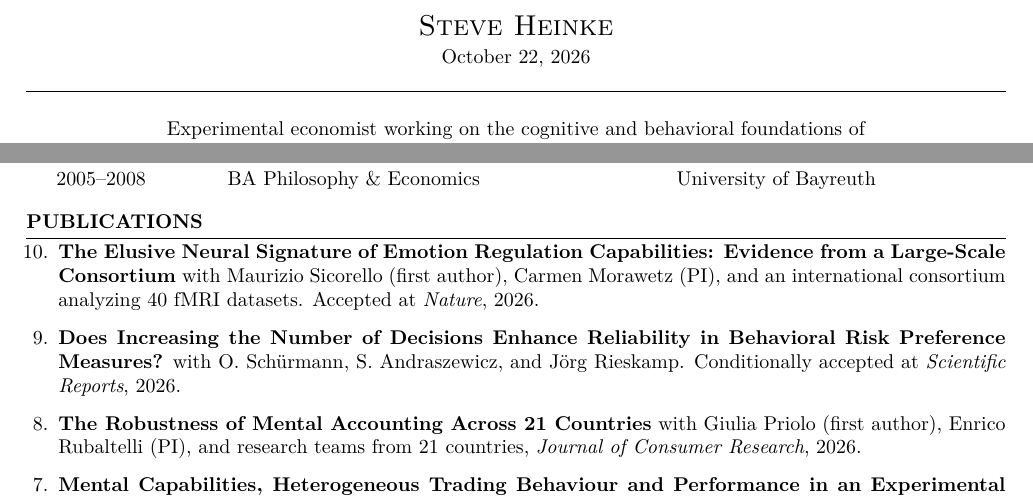
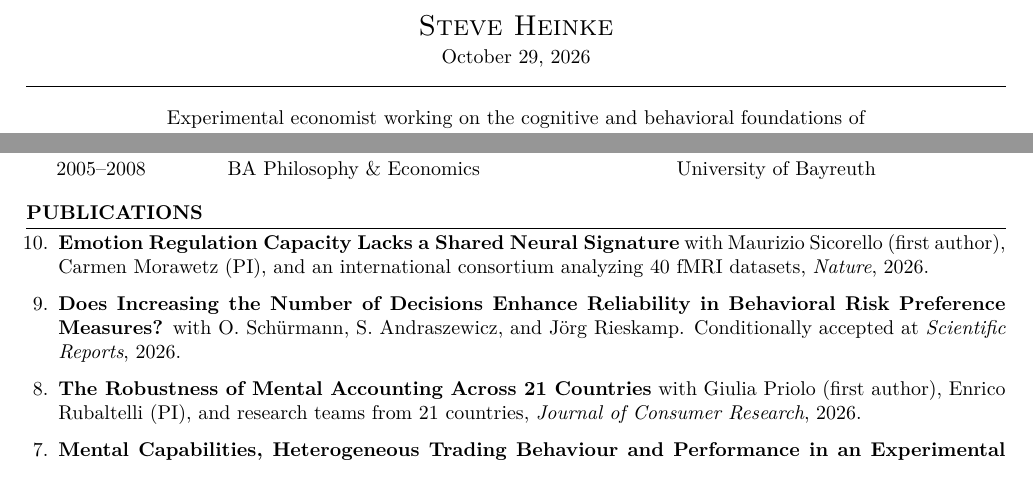
Before and after one commit to steveheinke/steveheinke.github.io, a LaTeX CV (CV_steveheinke.tex): two parts of page 1 of 2, joined at a grey line, cut so that both start at the same text. Compiled offline with pdfLaTeX.

Commit message:
Nature paper published: new title and link; update CV date
Co-Authored-By: Claude Opus 5.5 <noreply@anthropic.com>

```diff
--- a/CV_steveheinke.tex
+++ b/CV_steveheinke.tex
@@ -50,7 +50,7 @@
 
 \begin{center}
   {\Large \scshape Steve Heinke}\\[2pt]
-  October 22, 2026
+  October 29, 2026
 \end{center}
 
 \vspace{2pt}
@@ -80,9 +80,9 @@ on financial decision-making, information processing, attention, and learning.
 
 \section*{PUBLICATIONS}
 \begin{enumerate}
-\item[10.] \href{https://www.biorxiv.org/content/10.1101/2025.08.18.670843v1.full.pdf}{\textbf{The Elusive Neural Signature of Emotion Regulation Capabilities: Evidence from a Large-Scale Consortium}}
+\item[10.] \href{https://www.nature.com/articles/s41586-026-11203-1}{\textbf{Emotion Regulation Capacity Lacks a Shared Neural Signature}}
 with Maurizio Sicorello (first author), Carmen Morawetz (PI), and an international consortium analyzing
-40 fMRI datasets. Accepted at \textit{Nature}, 2026.
+40 fMRI datasets, \textit{Nature}, 2026.
 
 \item[9.] \href{https://tinyurl.com/2v4sk3vz}{\textbf{Does Increasing the Number of Decisions Enhance Reliability in Behavioral Risk Preference Measures?}}
 with O. Sch\"{u}rmann, S. Andraszewicz, and J\"{o}rg Rieskamp. Conditionally accepted at \textit{Scientific Reports}, 2026. % TODO: confirm full first names for Sch\"{u}rmann and Andraszewicz to match style of other CV entries
```
Also changed, not shown: index.md (+1 -1 lines), CV_steveheinke.pdf.
